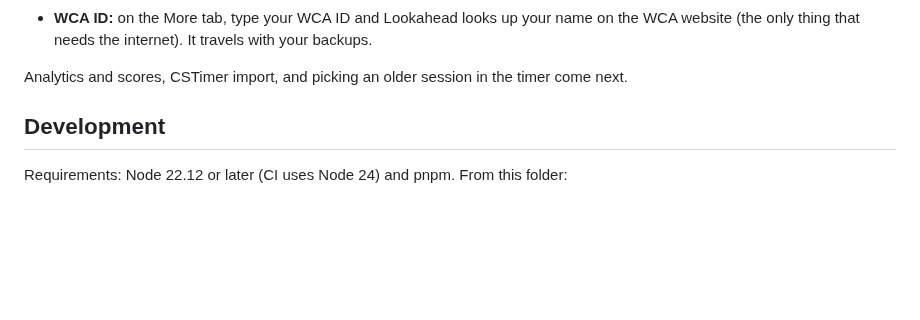
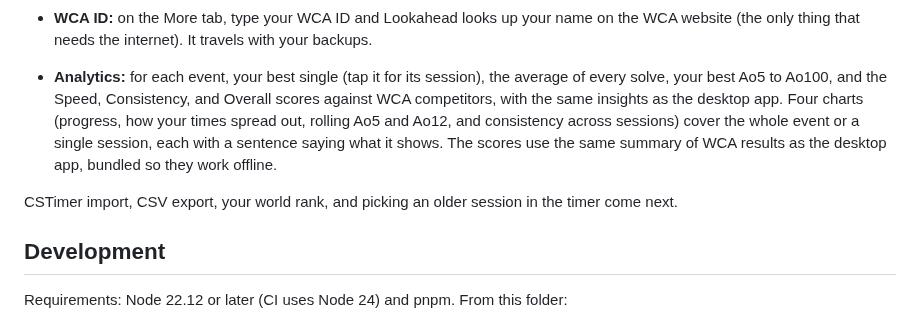
Before and after one commit to havl-code/lookahead, a Markdown page: pwa/README.md, the part around the change. Drawn GitHub-style; blank space fills up the shorter version.

```diff
--- a/pwa/README.md
+++ b/pwa/README.md
@@ -40,7 +40,14 @@ It works offline after the first visit, and updates itself the next time you lea
 - **WCA ID:** on the More tab, type your WCA ID and Lookahead looks up your name on the WCA
   website (the only thing that needs the internet). It travels with your backups.
 
-Analytics and scores, CSTimer import, and picking an older session in the timer come next.
+- **Analytics:** for each event, your best single (tap it for its session), the average of every
+  solve, your best Ao5 to Ao100, and the Speed, Consistency, and Overall scores against WCA
+  competitors, with the same insights as the desktop app. Four charts (progress, how your times
+  spread out, rolling Ao5 and Ao12, and consistency across sessions) cover the whole event or a
+  single session, each with a sentence saying what it shows. The scores use the same summary of
+  WCA results as the desktop app, bundled so they work offline.
+
+CSTimer import, CSV export, your world rank, and picking an older session in the timer come next.
 
 ## Development
 
```
Also changed, not shown: README.md (+4 -3 lines), docs/ROADMAP.md (+3 -2 lines), docs/screenshots/phone-app.png.
